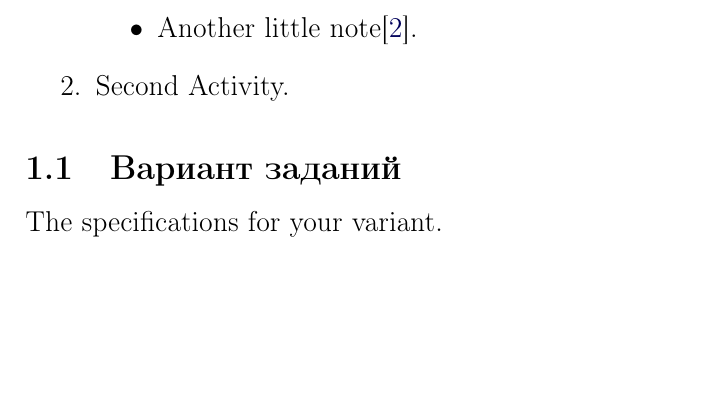
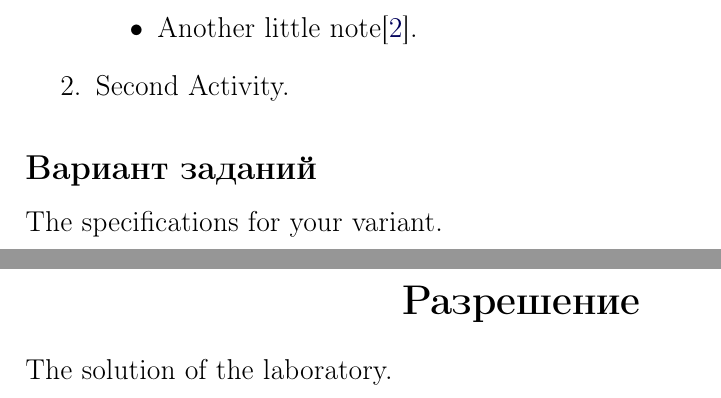
Before and after one commit to Jorgemayor/ITMO-TemplateReport, a LaTeX document (main.tex, which reads solution.tex): part of page 3 of 4 before the commit and two parts of pages 3 and 4 of 6 after it, the two joined at a grey line, cut so that both start at the same text, the shorter picture padded with empty space. Compiled offline with pdfLaTeX.

Commit message:
Add solution and conclusion parts

```diff
--- a/main.tex
+++ b/main.tex
@@ -8,6 +8,10 @@
 \usepackage{hyperref}
 \usepackage[dvipsnames]{xcolor}
 
+% Remove section numbers
+\setcounter{secnumdepth}{0}
+
+% Images directory path
 \graphicspath{ {images/} }
 
 \definecolor{color1}{RGB}{0,0,90} % Color of the sections and cites
--- /dev/null
+++ b/solution.tex
@@ -0,0 +1,5 @@
+\begin{center}
+    \section{Разрешение}
+\end{center}
+The solution of the laboratory.
+\newpage
```
Also changed, not shown: conclusion.tex (added, +5 -0 lines), main.tex (2 more changed lines).
